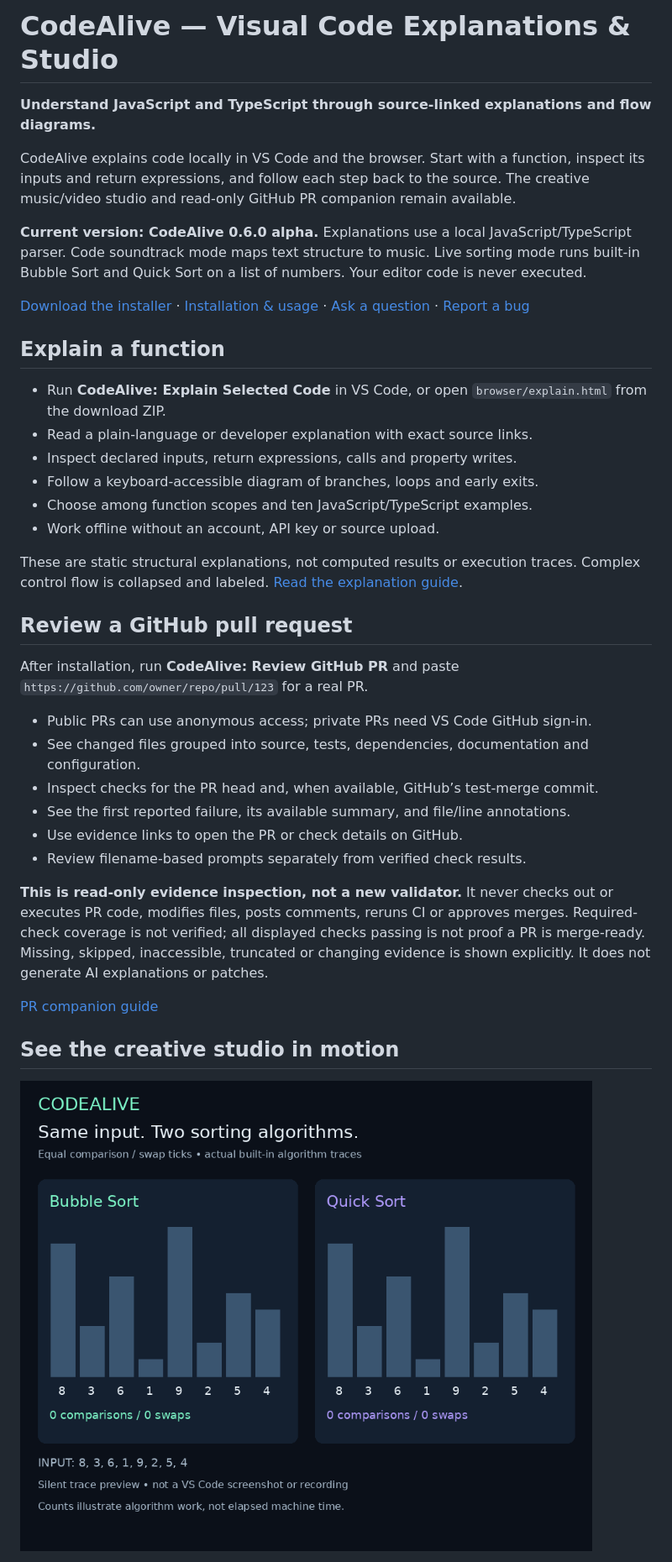
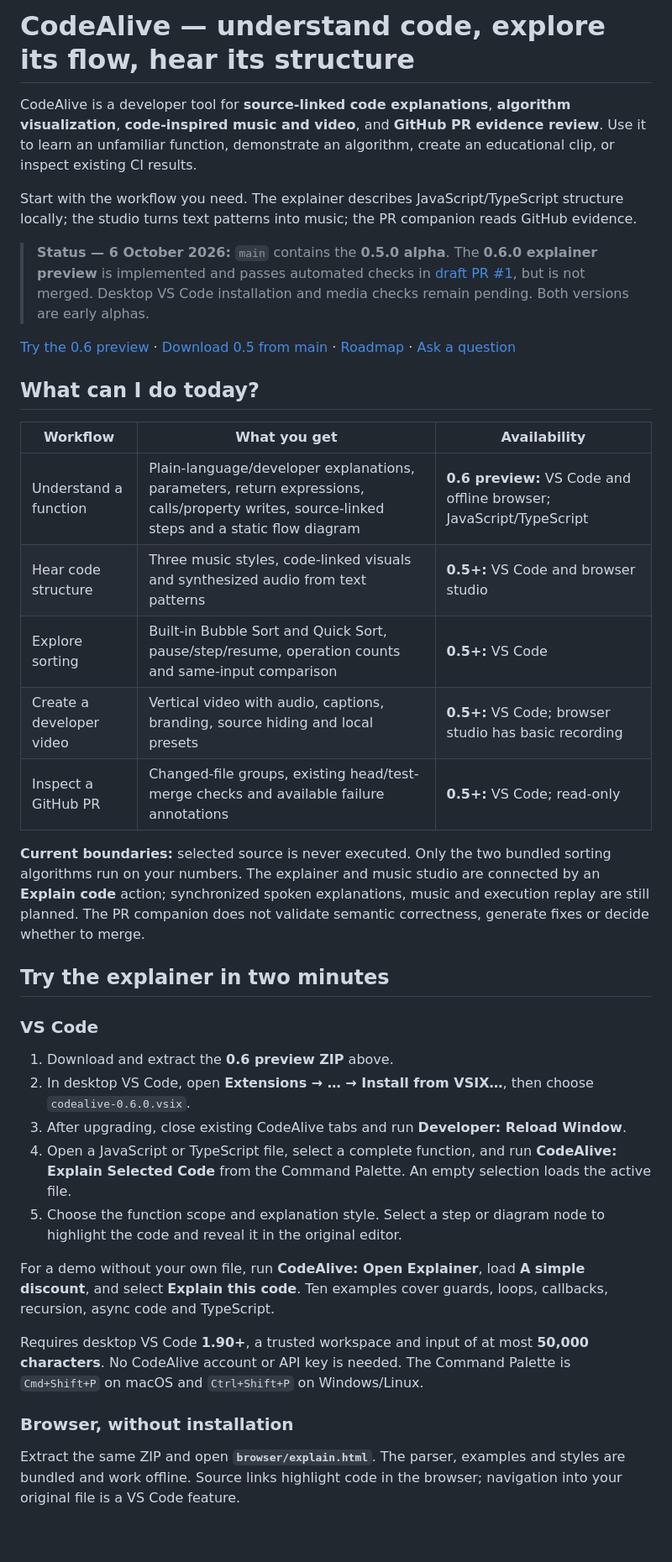
Before and after one commit to bvs1006/CodeAlive, a Markdown page: README.md, the part around the change printed below. Shown: that part at 84% size. Drawn GitHub-style; blank space fills up the shorter version.

```diff
--- a/README.md
+++ b/README.md
@@ -1,40 +1,40 @@
-# CodeAlive — Visual Code Explanations & Studio
+# CodeAlive — understand code, explore its flow, hear its structure
 
-**Understand JavaScript and TypeScript through source-linked explanations and flow diagrams.**
+CodeAlive is a developer tool for **source-linked code explanations**, **algorithm visualization**, **code-inspired music and video**, and **GitHub PR evidence review**. Use it to learn an unfamiliar function, demonstrate an algorithm, create an educational clip, or inspect existing CI results.
 
-CodeAlive explains code locally in VS Code and the browser. Start with a function, inspect its inputs and return expressions, and follow each step back to the source. The creative music/video studio and read-only GitHub PR companion remain available.
+Start with the workflow you need. The explainer describes JavaScript/TypeScript structure locally; the studio turns text patterns into music; the PR companion reads GitHub evidence.
 
-**Current version: CodeAlive 0.6.0 alpha.** Explanations use a local JavaScript/TypeScript parser. Code soundtrack mode maps text structure to music. Live sorting mode runs built-in Bubble Sort and Quick Sort on a list of numbers. Your editor code is never executed.
+> **Status — 6 October 2026:** `main` contains the **0.5.0 alpha**. The **0.6.0 explainer preview** is implemented and passes automated checks in [draft PR #1](https://github.com/bvs1006/CodeAlive/pull/1), but is not merged. Desktop VS Code installation and media checks remain pending. Both versions are early alphas.
 
-[Download the installer](downloads/codealive-explainer-0.6.0.zip?raw=true) · [Installation & usage](docs/GETTING_STARTED.md) · [Ask a question](https://github.com/bvs1006/CodeAlive/issues/new?template=question.yml) · [Report a bug](https://github.com/bvs1006/CodeAlive/issues/new?template=bug_report.yml)
+[Try the 0.6 preview](https://github.com/bvs1006/CodeAlive/raw/refs/heads/codex/explain-selected-code/downloads/codealive-explainer-0.6.0.zip) · [Download 0.5 from main](https://github.com/bvs1006/CodeAlive/raw/refs/heads/main/downloads/codealive-pr-companion-0.5.0.zip) · [Roadmap](docs/ROADMAP.md) · [Ask a question](https://github.com/bvs1006/CodeAlive/issues/new?template=question.yml)
 
-## Explain a function
+## What can I do today?
 
-- Run **CodeAlive: Explain Selected Code** in VS Code, or open `browser/explain.html` from the download ZIP.
-- Read a plain-language or developer explanation with exact source links.
-- Inspect declared inputs, return expressions, calls and property writes.
-- Follow a keyboard-accessible diagram of branches, loops and early exits.
-- Choose among function scopes and ten JavaScript/TypeScript examples.
-- Work offline without an account, API key or source upload.
+| Workflow | What you get | Availability |
+|---|---|---|
+| Understand a function | Plain-language/developer explanations, parameters, return expressions, calls/property writes, source-linked steps and a static flow diagram | **0.6 preview:** VS Code and offline browser; JavaScript/TypeScript |
+| Hear code structure | Three music styles, code-linked visuals and synthesized audio from text patterns | **0.5+:** VS Code and browser studio |
+| Explore sorting | Built-in Bubble Sort and Quick Sort, pause/step/resume, operation counts and same-input comparison | **0.5+:** VS Code |
+| Create a developer video | Vertical video with audio, captions, branding, source hiding and local presets | **0.5+:** VS Code; browser studio has basic recording |
+| Inspect a GitHub PR | Changed-file groups, existing head/test-merge checks and available failure annotations | **0.5+:** VS Code; read-only |
 
-These are static structural explanations, not computed results or execution traces. Complex control flow is collapsed and labeled. [Read the explanation guide](docs/EXPLAIN_CODE.md).
+**Current boundaries:** selected source is never executed. Only the two bundled sorting algorithms run on your numbers. The explainer and music studio are connected by an **Explain code** action; synchronized spoken explanations, music and execution replay are still planned. The PR companion does not validate semantic correctness, generate fixes or decide whether to merge.
 
-## Review a GitHub pull request
+## Try the explainer in two minutes
 
-After installation, run **CodeAlive: Review GitHub PR** and paste `https://github.com/owner/repo/pull/123` for a real PR.
+### VS Code
 
-- Public PRs can use anonymous access; private PRs need VS Code GitHub sign-in.
-- See changed files grouped into source, tests, dependencies, documentation and configuration.
-- Inspect checks for the PR head and, when available, GitHub’s test-merge commit.
-- See the first reported failure, its available summary, and file/line annotations.
-- Use evidence links to open the PR or check details on GitHub.
-- Review filename-based prompts separately from verified check results.
+1. Download and extract the **0.6 preview ZIP** above.
+2. In desktop VS Code, open **Extensions → … → Install from VSIX…**, then choose `codealive-0.6.0.vsix`.
+3. After upgrading, close existing CodeAlive tabs and run **Developer: Reload Window**.
+4. Open a JavaScript or TypeScript file, select a complete function, and run **CodeAlive: Explain Selected Code** from the Command Palette. An empty selection loads the active file.
+5. Choose the function scope and explanation style. Select a step or diagram node to highlight the code and reveal it in the original editor.
 
-**This is read-only evidence inspection, not a new validator.** It never checks out or executes PR code, modifies files, posts comments, reruns CI or approves merges. Required-check coverage is not verified; all displayed checks passing is not proof a PR is merge-ready. Missing, skipped, inaccessible, truncated or changing evidence is shown explicitly. It does not generate AI explanations or patches.
+For a demo without your own file, run **CodeAlive: Open Explainer**, load **A simple discount**, and select **Explain this code**. Ten examples cover guards, loops, callbacks, recursion, async code and TypeScript.
 
-[PR companion guide](docs/PR_COMPANION.md)
+Requires desktop VS Code **1.90+**, a trusted workspace and input of at most **50,000 characters**. No CodeAlive account or API key is needed. The Command Palette is `Cmd+Shift+P` on macOS and `Ctrl+Shift+P` on Windows/Linux.
 
-## See the creative studio in motion
+### Browser, without installation
 
-![Silent animated preview of Bubble Sort and Quick Sort on the same list](docs/media/comparison-preview.gif)
+Extract the same ZIP and open **`browser/explain.html`**. The parser, examples and styles are bundled and work offline. Source links highlight code in the browser; navigation into your original file is a VS Code feature.
 
```
Also changed, not shown: other parts of README.md (+82 -81 lines), CONTRIBUTING.md (+31 -9 lines), docs/ROADMAP.md (added, +74 -0 lines), docs/media/explainer-preview.png (added).
